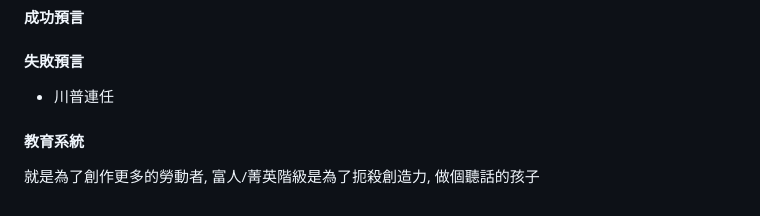
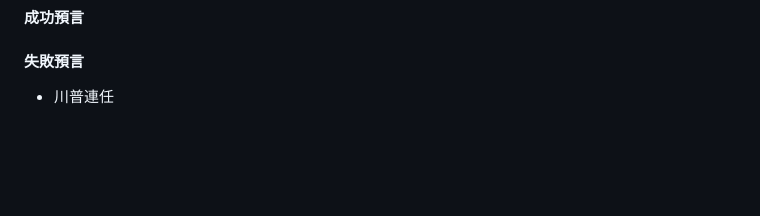
Before and after one commit to HumbleHorseOne/humblehorse1.github.io, a Markdown page: real-world/time-observer.md, the part around the change printed below. GitHub-like rendering; blank space fills up the shorter version.

```diff
--- a/real-world/time-observer.md
+++ b/real-world/time-observer.md
@@ -98,6 +97,3 @@ B.  2019貳零壹玖 這本書的 ISBN
 
 #### 失敗預言
 - 川普連任
-
-#### 教育系統
-就是為了創作更多的勞動者, 富人/菁英階級是為了扼殺創造力, 做個聽話的孩子
```
Also changed, not shown: other parts of real-world/time-observer.md (+1 -2 lines), real-world/the-world-is-virtual.md (added, +6 -0 lines), real-world/世界是虛擬的.md (deleted, +0 -3 lines).
